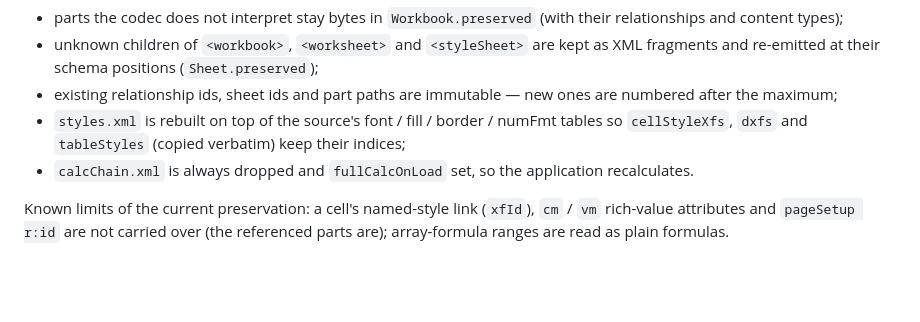
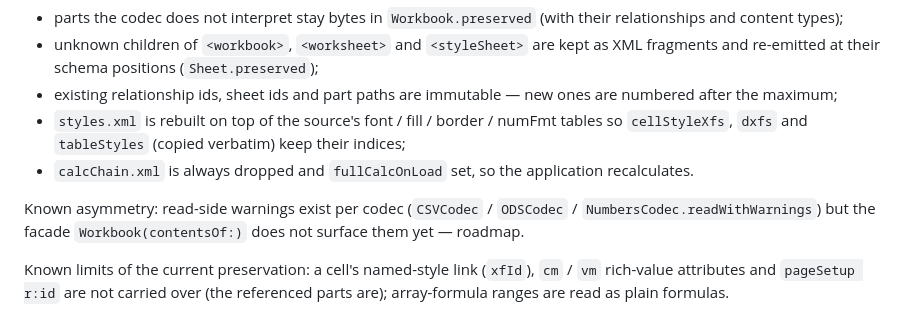
Before and after one commit to nanbu/SwiftSheets, a Markdown page: README.md, the part around the change. Drawn GitHub-style; blank space fills up the shorter version.

Commit message:
docs: README に読み込み警告のファサード未対応を明記
Co-Authored-By: Claude Fable 5 <noreply@anthropic.com>

```diff
--- a/README.md
+++ b/README.md
@@ -138,6 +138,9 @@ present, and the worksheet children are in schema order. What makes it work:
   `tableStyles` (copied verbatim) keep their indices;
 - `calcChain.xml` is always dropped and `fullCalcOnLoad` set, so the application recalculates.
 
+Known asymmetry: read-side warnings exist per codec (`CSVCodec` / `ODSCodec` / `NumbersCodec.readWithWarnings`) but
+the facade `Workbook(contentsOf:)` does not surface them yet — roadmap.
+
 Known limits of the current preservation: a cell's named-style link (`xfId`), `cm` / `vm` rich-value attributes and
 `pageSetup r:id` are not carried over (the referenced parts are); array-formula ranges are read as plain formulas.
 
```
